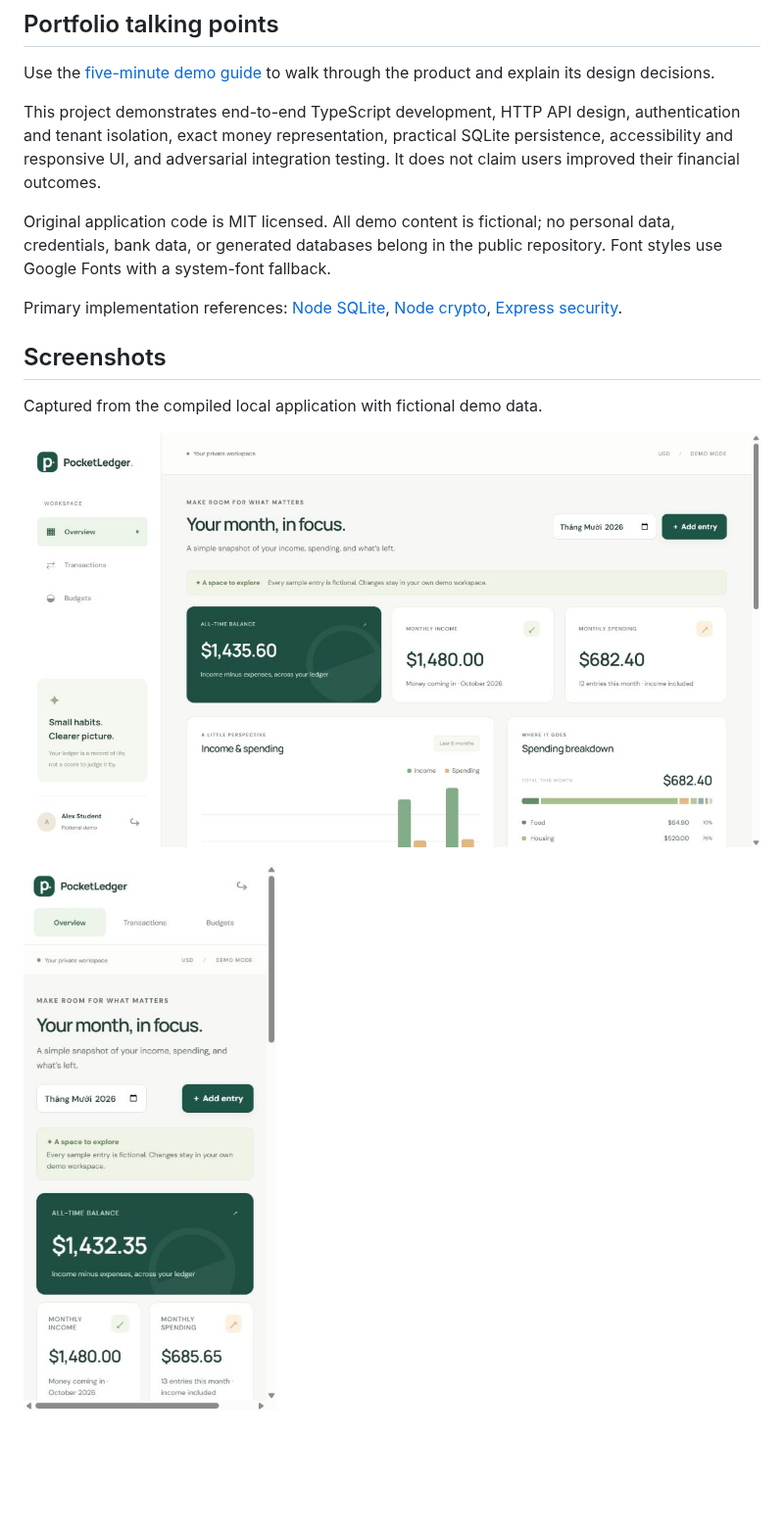
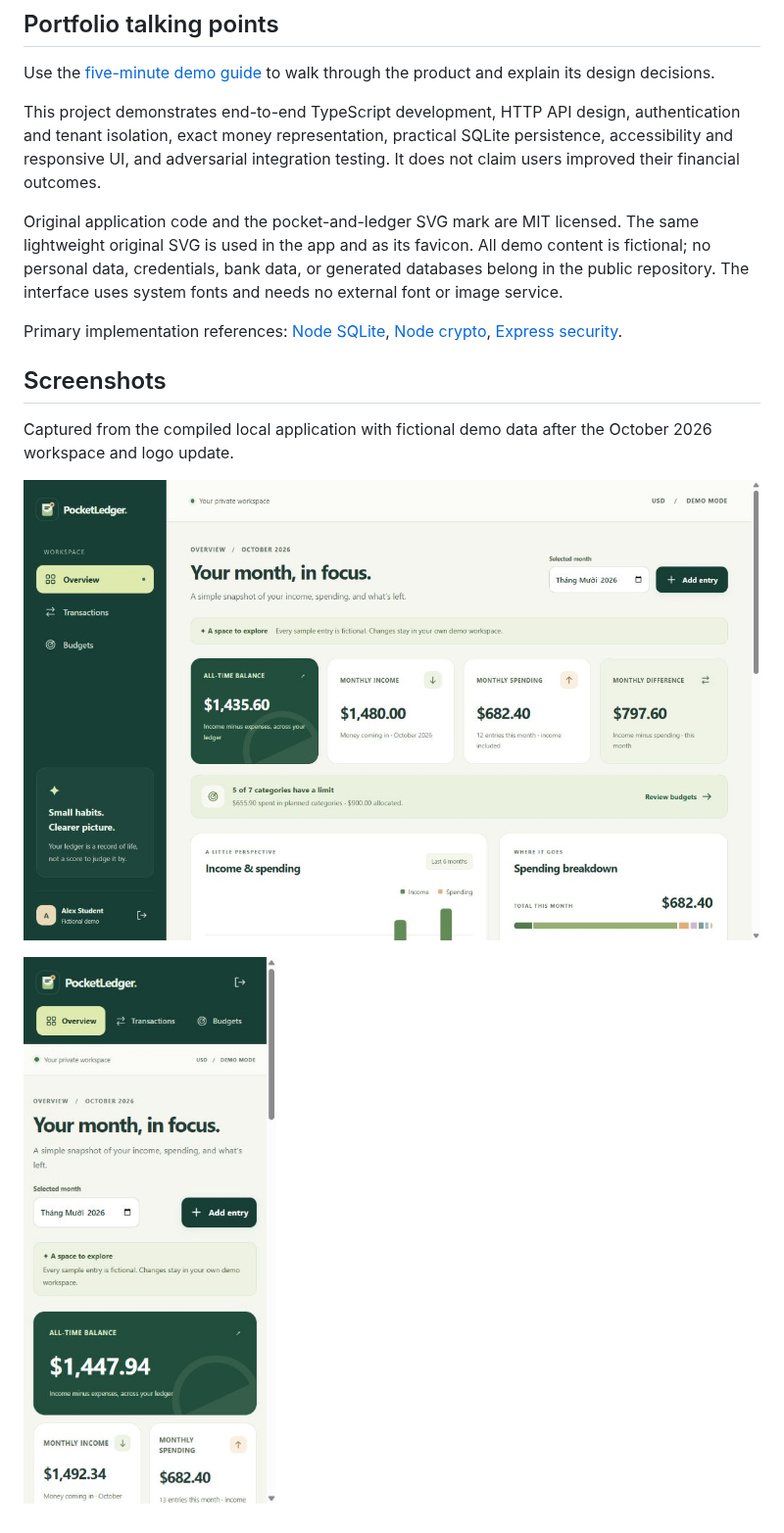
Before and after one commit to nguyenhonggiang2407/PocketLedger, a Markdown page: README.md, the part around one of its changes. Shown at 98% size. Drawn GitHub-style; pictures changed too: docs/screenshots/desktop.jpg, docs/screenshots/mobile.jpg; blank space fills up the shorter version.

Commit message:
Refresh workspace UI and add original SVG branding

```diff
--- a/README.md
+++ b/README.md
@@ -73,13 +75,13 @@ Use the [five-minute demo guide](docs/DEMO_GUIDE.md) to walk through the product
 
 This project demonstrates end-to-end TypeScript development, HTTP API design, authentication and tenant isolation, exact money representation, practical SQLite persistence, accessibility and responsive UI, and adversarial integration testing. It does not claim users improved their financial outcomes.
 
-Original application code is MIT licensed. All demo content is fictional; no personal data, credentials, bank data, or generated databases belong in the public repository. Font styles use Google Fonts with a system-font fallback.
+Original application code and the pocket-and-ledger SVG mark are MIT licensed. The same lightweight original SVG is used in the app and as its favicon. All demo content is fictional; no personal data, credentials, bank data, or generated databases belong in the public repository. The interface uses system fonts and needs no external font or image service.
 
 Primary implementation references: [Node SQLite](https://nodejs.org/docs/latest-v24.x/api/sqlite.html), [Node crypto](https://nodejs.org/docs/latest-v24.x/api/crypto.html), [Express security](https://expressjs.com/en/advanced/best-practice-security/).
 
 ## Screenshots
 
-Captured from the compiled local application with fictional demo data.
+Captured from the compiled local application with fictional demo data after the October 2026 workspace and logo update.
 
 ![Desktop workspace](docs/screenshots/desktop.jpg)
 
```
Also changed, not shown: other parts of README.md (+2 -0 lines), 4 other files.
